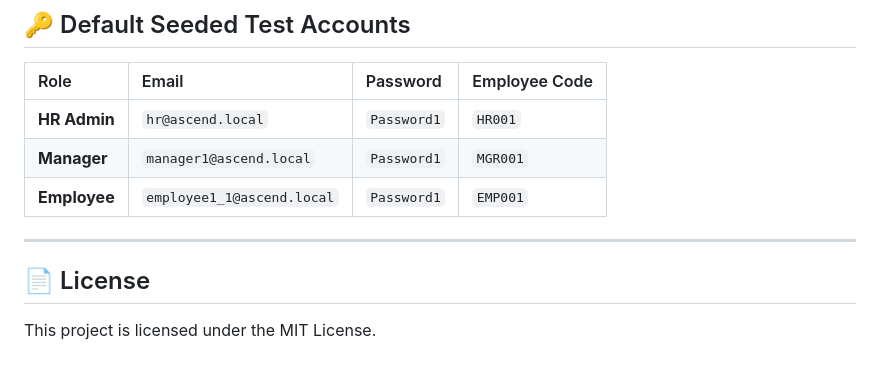
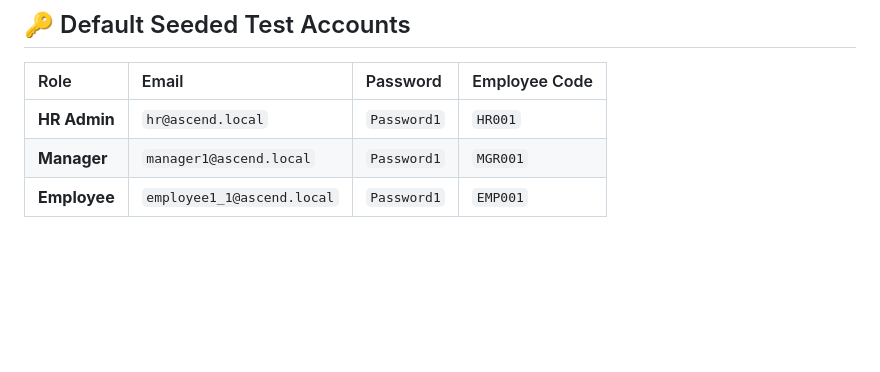
Before and after one commit to VamshiGadila/Advance-Performance-Module, a Markdown page: README.md, the part around the change. GitHub-like rendering; blank space fills up the shorter version.

Commit message:
Delete license section from README
Removed license section from README.md.

```diff
--- a/README.md
+++ b/README.md
@@ -237,8 +237,3 @@ npm run dev
 | **HR Admin** | `hr@ascend.local` | `Password1` | `HR001` |
 | **Manager** | `manager1@ascend.local` | `Password1` | `MGR001` |
 | **Employee** | `employee1_1@ascend.local` | `Password1` | `EMP001` |
-
----
-
-## 📄 License
-This project is licensed under the MIT License.
```
